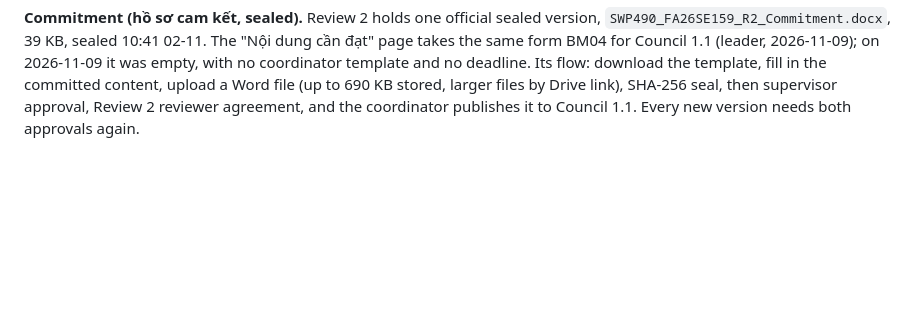
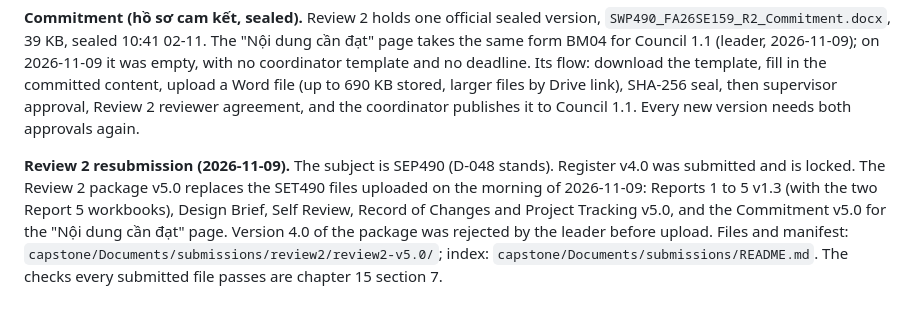
Before and after one commit to TrekLink-Team/treklink-docs, a Markdown page: _docs/00-project-context/09-fcaps-review-record.md, the part around the change. Rendered like a GitHub page; blank space fills up the shorter version.

```diff
--- a/_docs/00-project-context/09-fcaps-review-record.md
+++ b/_docs/00-project-context/09-fcaps-review-record.md
@@ -38,3 +38,10 @@ form BM04 for Council 1.1 (leader, 2026-11-09); on 2026-11-09 it was empty, with
 the template, fill in the committed content, upload a Word file (up to 690 KB stored, larger files by Drive
 link), SHA-256 seal, then supervisor approval, Review 2 reviewer agreement, and the coordinator publishes it to
 Council 1.1. Every new version needs both approvals again.
+
+**Review 2 resubmission (2026-11-09).** The subject is SEP490 (D-048 stands). Register v4.0 was submitted and is
+locked. The Review 2 package v5.0 replaces the SET490 files uploaded on the morning of 2026-11-09: Reports 1 to 5
+v1.3 (with the two Report 5 workbooks), Design Brief, Self Review, Record of Changes and Project Tracking v5.0, and
+the Commitment v5.0 for the "Nội dung cần đạt" page. Version 4.0 of the package was rejected by the leader before
+upload. Files and manifest: `capstone/Documents/submissions/review2/review2-v5.0/`; index:
+`capstone/Documents/submissions/README.md`. The checks every submitted file passes are chapter 15 section 7.
```
Also changed, not shown: _docs/01-conventions/15-graded-report-conventions.md (+28 -1 lines).
